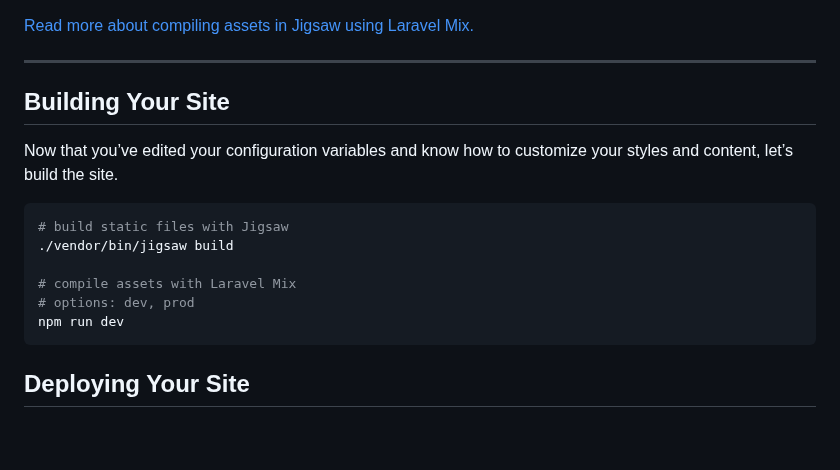
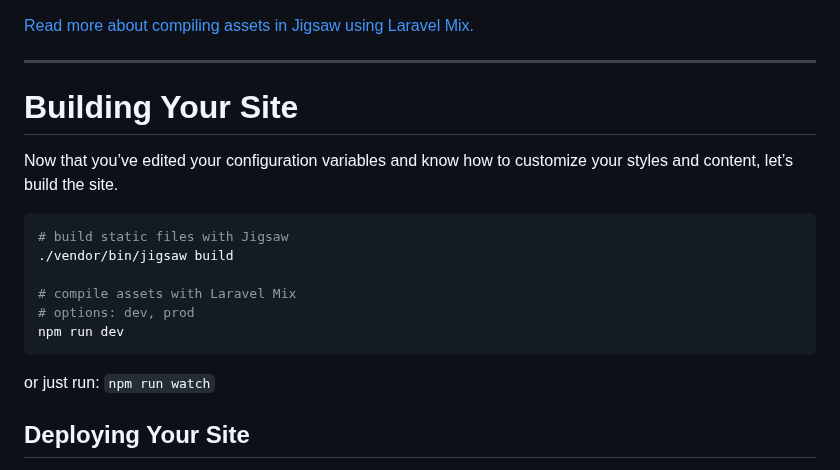
Before and after one commit to rissajackson/rissajackson.github.io, a Markdown page: README.md, the part around the change. GitHub-like rendering; blank space fills up the shorter version.

Commit message:
Update Readme about build steps

````diff
--- a/README.md
+++ b/README.md
@@ -81,7 +81,7 @@ Files that don't require processing (such as images and fonts) can be added dire
 
 ---
 
-## Building Your Site
+# Building Your Site
 
 Now that you’ve edited your configuration variables and know how to customize your styles and content, let’s build the site.
 
@@ -93,6 +93,9 @@ Now that you’ve edited your configuration variables and know how to customize
 # options: dev, prod
 npm run dev
 ```
+
+or just run:
+`npm run watch`
 
 ## Deploying Your Site
 Using GitHub Pages
````
